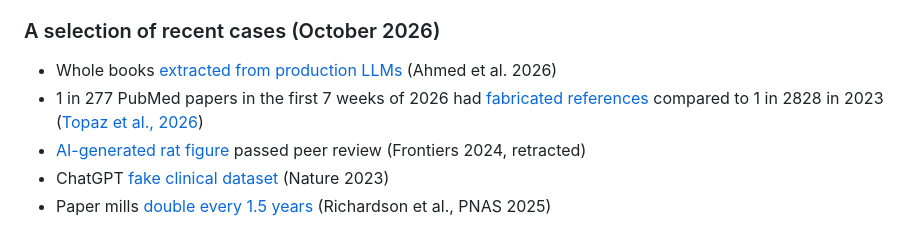
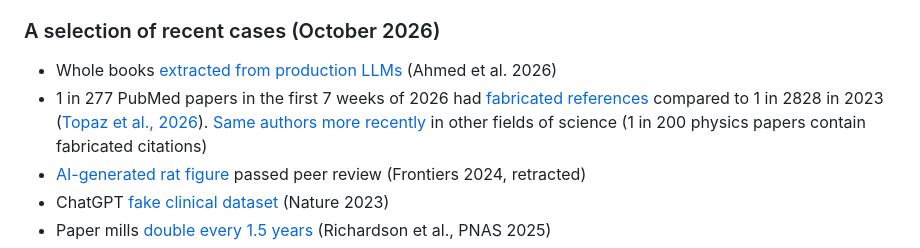
Before and after one commit to eglerean/genAI_researchintegrity, a Markdown page: slides.md, the part around the change. Rendered like a GitHub page.

Commit message:
adding link to Topaz PNAS

```diff
--- a/slides.md
+++ b/slides.md
@@ -710,7 +710,7 @@ layout: default
 <h3>A selection of recent cases (October 2026)</h3>
 <ul class="small">
   <li>Whole books <a href="https://arxiv.org/abs/2601.02671">extracted from production LLMs</a> (Ahmed et al. 2026)</li>
-  <li>1 in 277 PubMed papers in the first 7 weeks of 2026 had <a href="https://retractionwatch.com/2026/05/07/one-in-277-pubmed-indexed-papers-in-2026-shows-fabricated-references-says-analysis/">fabricated references</a> compared to 1 in 2828 in 2023 (<a href="https://www.thelancet.com/journals/lancet/article/PIIS0140-6736(26)00603-3/fulltext">Topaz et al., 2026</a>)</li>
+  <li>1 in 277 PubMed papers in the first 7 weeks of 2026 had <a href="https://retractionwatch.com/2026/05/07/one-in-277-pubmed-indexed-papers-in-2026-shows-fabricated-references-says-analysis/">fabricated references</a> compared to 1 in 2828 in 2023 (<a href="https://www.thelancet.com/journals/lancet/article/PIIS0140-6736(26)00603-3/fulltext">Topaz et al., 2026</a>). <a href="https://www.pnas.org/doi/10.1073/pnas.2623869123">Same authors more recently</a> in other fields of science (1 in 200 physics papers contain fabricated citations)</li>
   <li><a href="https://popsci.com/technology/ai-rat-journal">AI-generated rat figure</a> passed peer review (Frontiers 2024, retracted)</li>
   <li>ChatGPT <a href="https://www.nature.com/articles/d41586-023-03635-w">fake clinical dataset</a> (Nature 2023)</li>
   <li>Paper mills <a href="https://www.pnas.org/doi/10.1073/pnas.2420092122">double every 1.5 years</a> (Richardson et al., PNAS 2025)</li>
```
